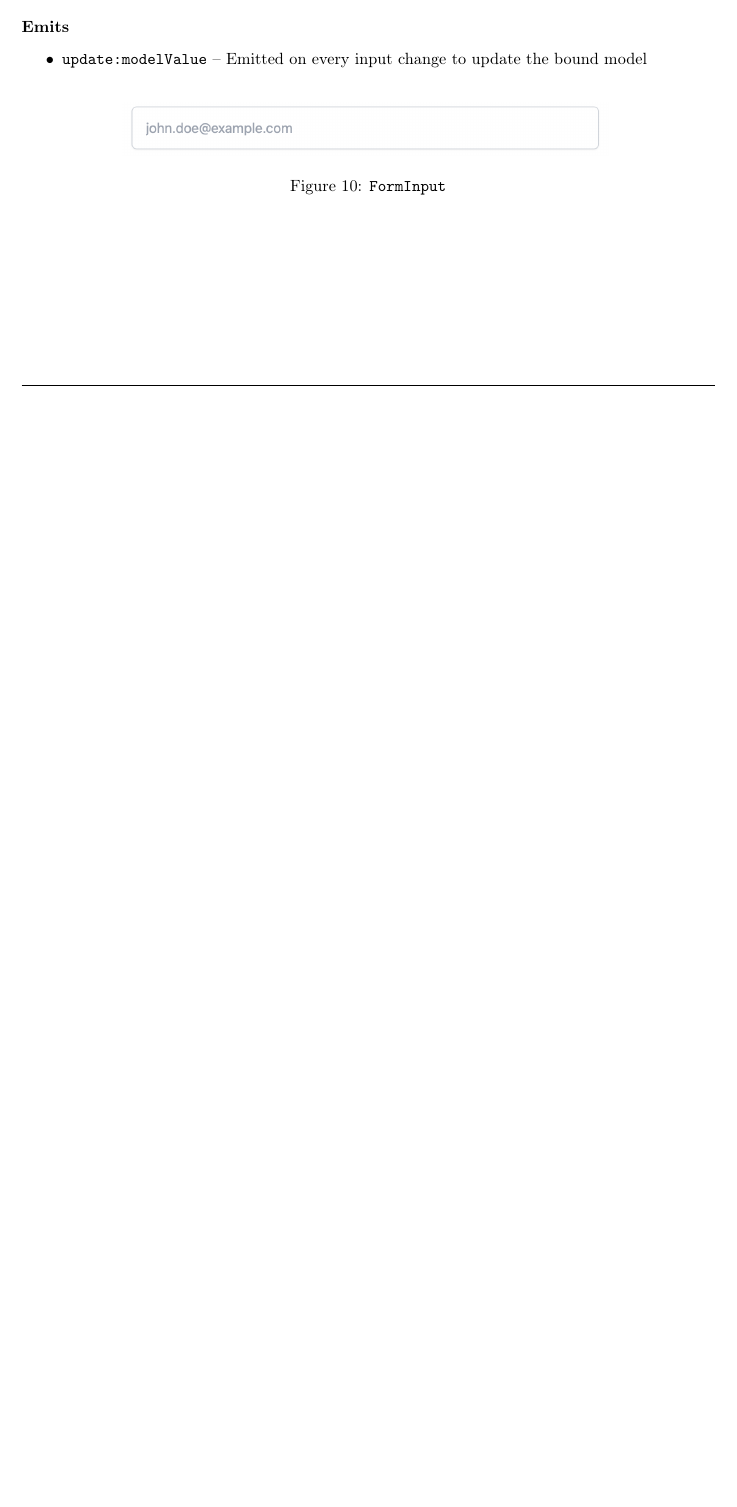
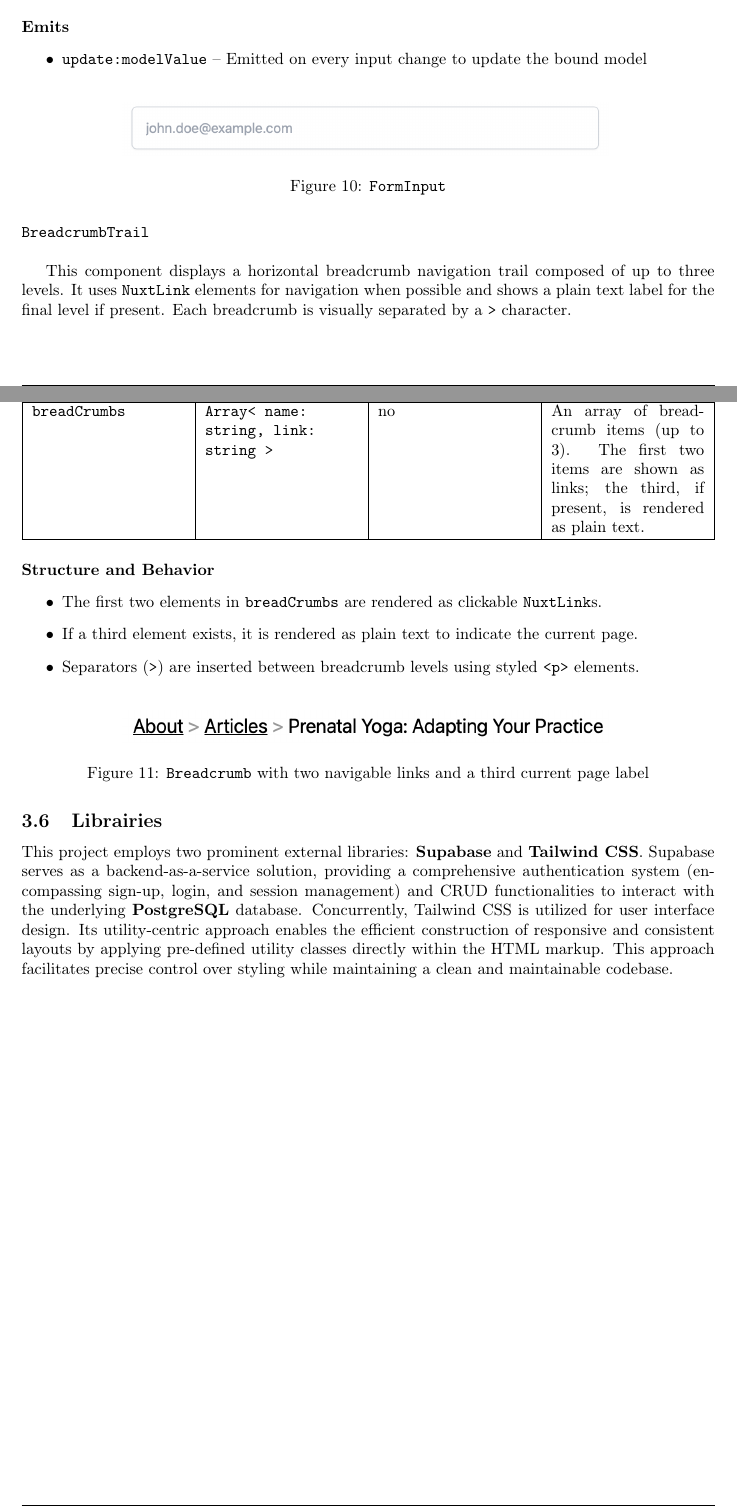
Before and after one commit to moise7000/HMWA-25, a LaTeX document (report/technology/tech_report.tex, which reads report/technology/tech_content/documentation/custom_components/user_interaction/bread_crumb.tex, report/technology/tech_content/documentation/external_librairies.tex): part of page 9 of 9 before the commit and two parts of pages 9 and 10 of 10 after it, the two joined at a grey line, cut so that both start at the same text, the shorter picture padded with empty space. Compiled offline with pdfLaTeX.

Commit message:
[+] breadcrumbs [+] librairies

```diff
--- /dev/null
+++ b/report/technology/tech_content/documentation/custom_components/user_interaction/bread_crumb.tex
@@ -0,0 +1,27 @@
+\paragraph{\texttt{BreadcrumbTrail}} \mbox{}\\
+
+This component displays a horizontal breadcrumb navigation trail composed of up to three levels. It uses \texttt{NuxtLink} elements for navigation when possible and shows a plain text label for the final level if present. Each breadcrumb is visually separated by a \texttt{>} character.
+
+\begin{center}
+    \begin{tabularx}{\textwidth}{|X|X|X|X|}
+        \hline
+        \textbf{Prop} & Type & Required & Description \\
+        \hline
+        \texttt{breadCrumbs} & \texttt{Array<{ name: string, link: string }>} & no & An array of breadcrumb items (up to 3). The first two items are shown as links; the third, if present, is rendered as plain text. \\
+        \hline
+    \end{tabularx}
+\end{center}
+
+\paragraph{Structure and Behavior}
+\begin{itemize}
+    \item The first two elements in \texttt{breadCrumbs} are rendered as clickable \texttt{NuxtLink}s.
+    \item If a third element exists, it is rendered as plain text to indicate the current page.
+    \item Separators (\texttt{>}) are inserted between breadcrumb levels using styled \texttt{<p>} elements.
+\end{itemize}
+
+
+\begin{figure}[H]
+    \centering
+    \includegraphics[width=0.7\textwidth]{asset/breadcrumb}
+    \caption{\texttt{Breadcrumb} with two navigable links and a third current page label}
+\end{figure}
--- /dev/null
+++ b/report/technology/tech_content/documentation/external_librairies.tex
@@ -0,0 +1,9 @@
+\subsection{Librairies}
+
+This project employs two prominent external libraries: \textbf{Supabase} and \textbf{Tailwind CSS}. Supabase serves as a
+backend-as-a-service solution, providing a comprehensive authentication system (encompassing sign-up, login, and
+session management) and CRUD functionalities to interact with the underlying \textbf{PostgreSQL} database.
+Concurrently, Tailwind CSS is utilized for user interface design. Its utility-centric approach enables the
+efficient construction of responsive and consistent layouts by applying pre-defined utility classes directly within
+the HTML markup. This approach facilitates precise control over styling while maintaining a clean and maintainable
+codebase.
```
Also changed, not shown: report/technology/tech_content/documentation.tex (+2 -0 lines), report/technology/tech_content/documentation/custom_components.tex (+1 -0 lines), report/technology/asset/breadcrumb.png (added).
